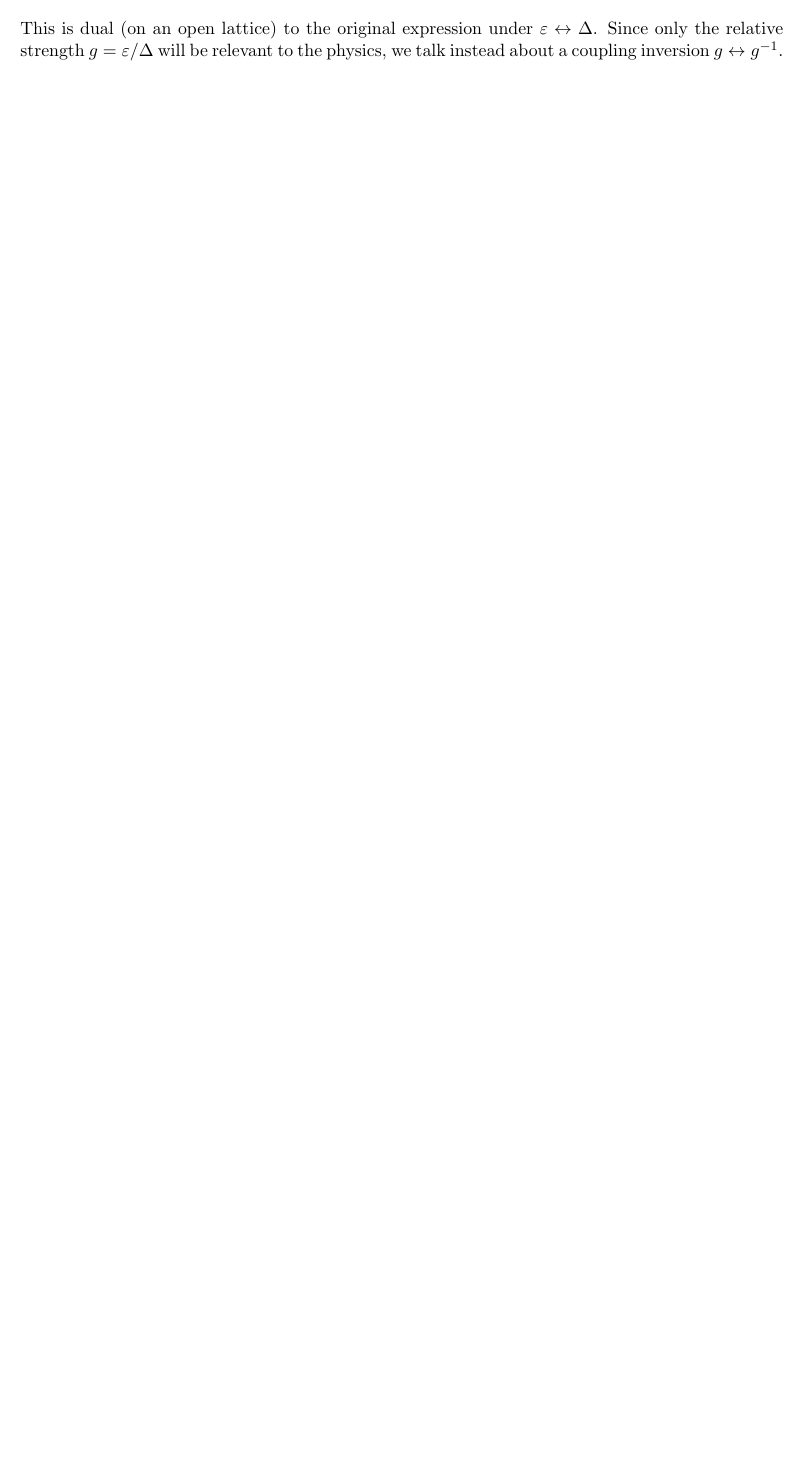
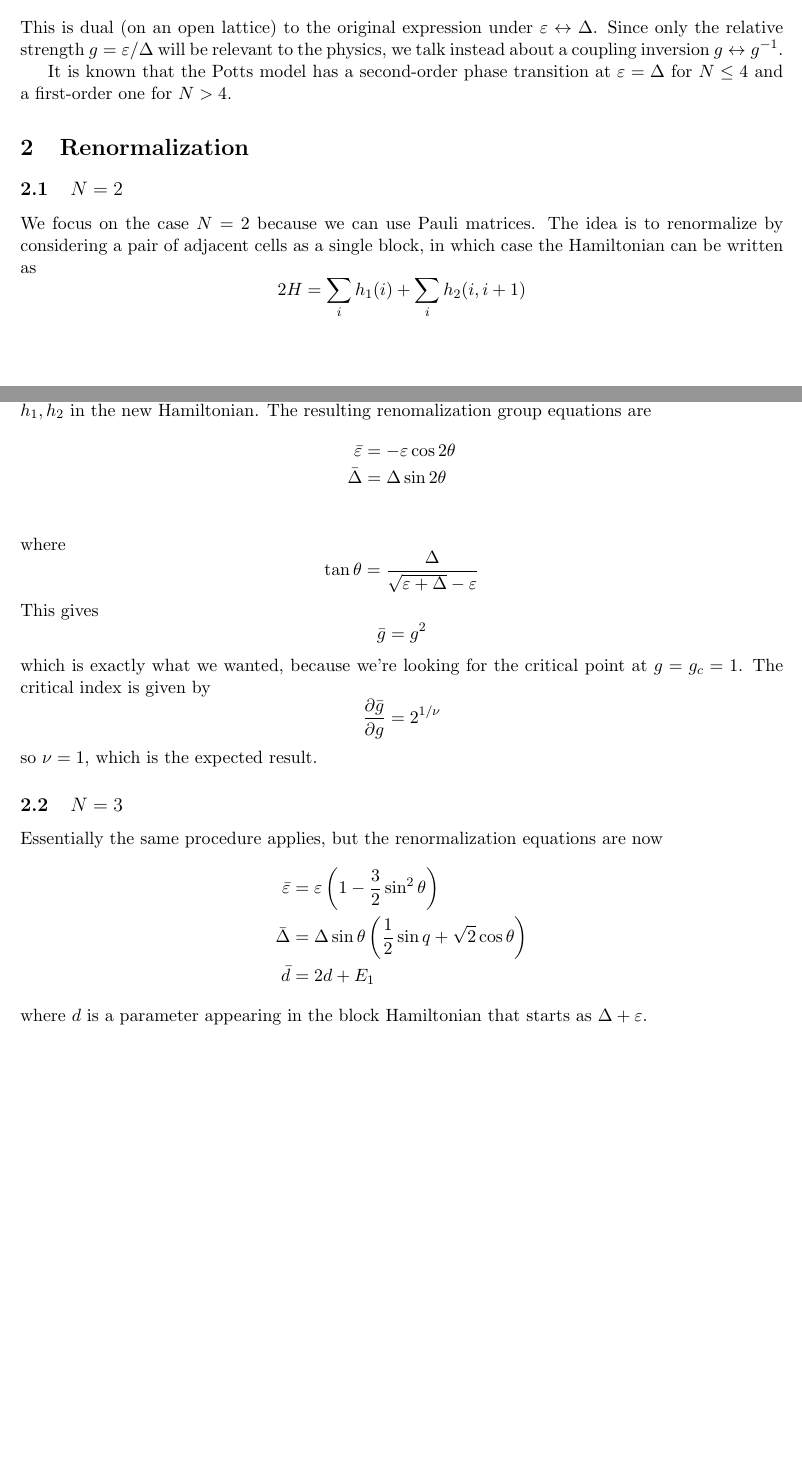
Before and after one commit to esselltwo/QFTII, a LaTeX document (paper-writeup/writeup.tex): part of the page before the commit and two parts of pages 1 and 2 of 2 after it, the two joined at a grey line, cut so that both start at the same text, the shorter picture padded with empty space. Compiled offline with pdfLaTeX.

Commit message:
More of paper summary

```diff
--- a/paper-writeup/writeup.tex
+++ b/paper-writeup/writeup.tex
@@ -45,4 +46,44 @@ On an open lattice $H$ can be rewritten as
 This is dual (on an open lattice) to the original expression under $\varepsilon \leftrightarrow \Delta$.
 Since only the relative strength $g = \varepsilon / \Delta$ will be relevant to the physics, we talk instead about a coupling inversion $g \leftrightarrow g^{-1}$.
 
+It is known that the Potts model has a second-order phase transition at $\varepsilon = \Delta$ for $N \le 4$ and a first-order one for $N > 4$.
+
+\section{Renormalization}
+\subsection{$N=2$}
+We focus on the case $N=2$ because we can use Pauli matrices.
+The idea is to renormalize by considering a pair of adjacent cells as a single block, in which case the Hamiltonian can be written as
+\[
+2H = \sum_i h_1(i) + \sum_i h_2(i,i+1)
+\]
+where $h_1, h_2$ are \emph{self-dual} under $g \mapsto g^{-1}$.
+We then connect only the lowest energy eigenstates of $h_1, h_2$ in the new Hamiltonian.
+The resulting renomalization group equations are
+\begin{align*}
+\bar \varepsilon &= - \varepsilon \cos 2 \theta\\
+\bar \Delta &= \Delta \sin 2 \theta\\
+\end{align*}
+where
+\[
+\tan \theta = \frac{\Delta}{\sqrt{\varepsilon + \Delta}-\varepsilon}
+\]
+This gives
+\[
+\bar g = g^2
+\]
+which is exactly what we wanted, because we're looking for the critical point at $g = g_c = 1$.
+The critical index is given by
+\[
+\frac{\partial \bar g }{\partial g} = 2^{1/\nu}
+\]
+so $\nu = 1$, which is the expected result.
+\subsection{$N=3$}
+Essentially the same procedure applies, but the renormalization equations are now
+\begin{align*}
+\bar \varepsilon &= \varepsilon \left ( 1- \frac{3}{2} \sin^2 \theta \right)\\
+\bar \Delta &= \Delta \sin \theta \left(\frac{1}{2} \sin q + \sqrt 2 \cos \theta \right)\\
+\bar d &= 2d + E_1
+\end{align*}
+where $d$ is a parameter appearing in the block Hamiltonian that starts as $\Delta + \varepsilon$.
+
+
 \end{document}
```
Also changed, not shown: paper-writeup/writeup.tex (1 more changed lines).
